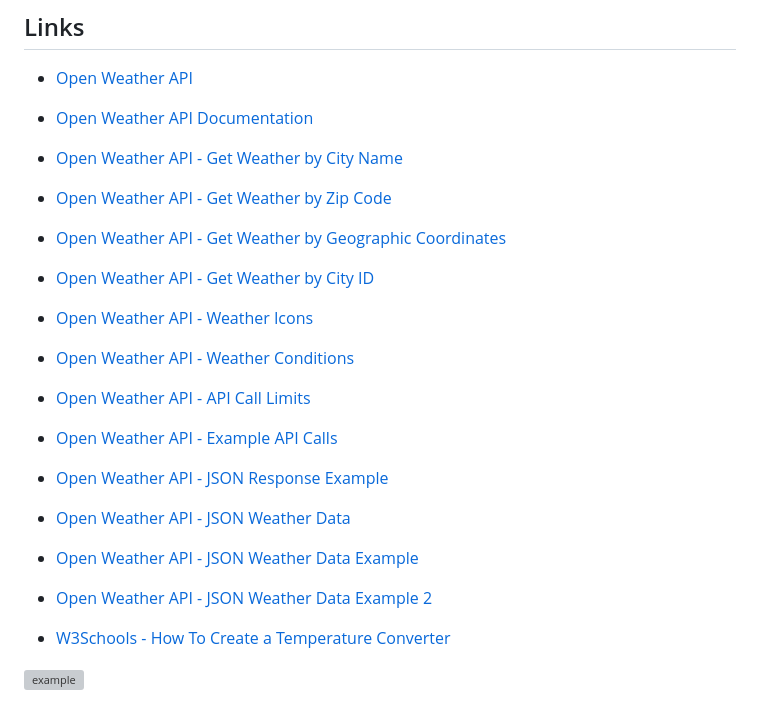
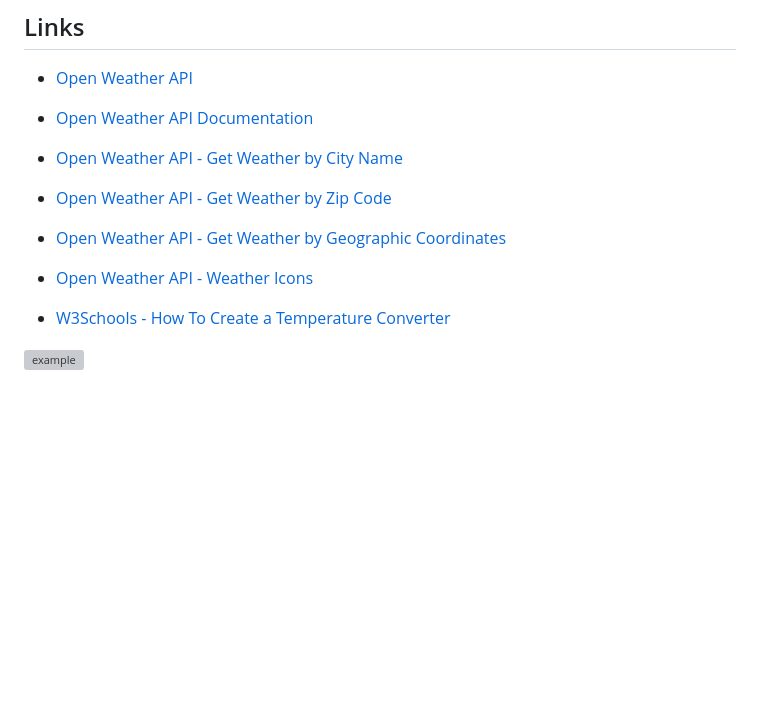
Before and after one commit to joeyvigil/hw26-weather-app, a Markdown page: README.md, the part around the change printed below. Drawn GitHub-style; blank space fills up the shorter version; grey boxes are pictures that could not be loaded.

```diff
--- a/README.md
+++ b/README.md
@@ -22,15 +31,7 @@ Once the project is complete, commit the project to github and submit the github
 - [Open Weather API - Get Weather by City Name](https://openweathermap.org/current#name)
 - [Open Weather API - Get Weather by Zip Code](https://openweathermap.org/current#zip)
 - [Open Weather API - Get Weather by Geographic Coordinates](https://openweathermap.org/current#geo)
-- [Open Weather API - Get Weather by City ID](https://openweathermap.org/current#cityid)
 - [Open Weather API - Weather Icons](https://openweathermap.org/weather-conditions)
-- [Open Weather API - Weather Conditions](https://openweathermap.org/weather-conditions)
-- [Open Weather API - API Call Limits](https://openweathermap.org/price)
-- [Open Weather API - Example API Calls](https://openweathermap.org/current#examples)
-- [Open Weather API - JSON Response Example](https://openweathermap.org/current#current_JSON)
-- [Open Weather API - JSON Weather Data](https://openweathermap.org/current#data)
-- [Open Weather API - JSON Weather Data Example](https://openweathermap.org/current#example)
-- [Open Weather API - JSON Weather Data Example 2](https://openweathermap.org/current#example2)
 
 - [W3Schools - How To Create a Temperature Converter](https://www.w3schools.com/howto/howto_js_temperature_converter.asp)
 
```
Also changed, not shown: other parts of README.md (+9 -0 lines), mobile.jpg (added), preview.jpg (added), 2 other files.
